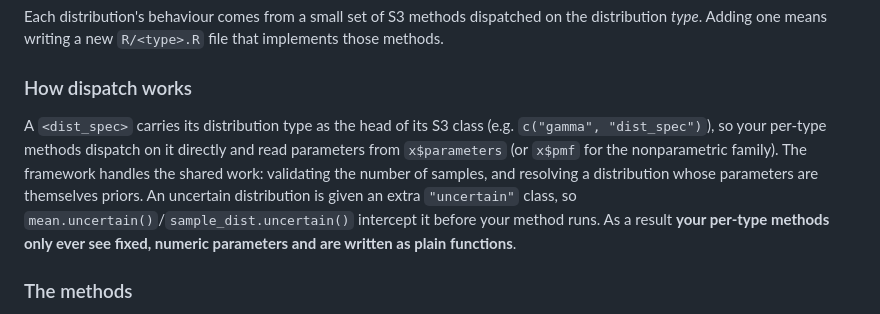
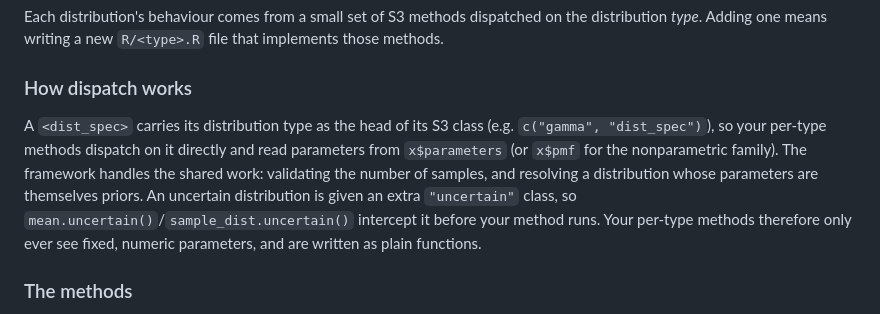
Before and after one commit to epiforecasts/dist.spec, a Markdown page: .github/CONTRIBUTING.md, the part around the change. Drawn GitHub-style.

Commit message:
Drop mechanical boldface from the add-a-distribution guide
Co-authored-by: sbfnk <sebastian.funk@lshtm.ac.uk>

```diff
--- a/.github/CONTRIBUTING.md
+++ b/.github/CONTRIBUTING.md
@@ -94,7 +94,7 @@ Each distribution's behaviour comes from a small set of S3 methods dispatched on
 
 ### How dispatch works
 
-A `<dist_spec>` carries its distribution type as the head of its S3 class (e.g. `c("gamma", "dist_spec")`), so your per-type methods dispatch on it directly and read parameters from `x$parameters` (or `x$pmf` for the nonparametric family). The framework handles the shared work: validating the number of samples, and resolving a distribution whose parameters are themselves priors. An uncertain distribution is given an extra `"uncertain"` class, so `mean.uncertain()`/`sample_dist.uncertain()` intercept it before your method runs. As a result **your per-type methods only ever see fixed, numeric parameters and are written as plain functions**.
+A `<dist_spec>` carries its distribution type as the head of its S3 class (e.g. `c("gamma", "dist_spec")`), so your per-type methods dispatch on it directly and read parameters from `x$parameters` (or `x$pmf` for the nonparametric family). The framework handles the shared work: validating the number of samples, and resolving a distribution whose parameters are themselves priors. An uncertain distribution is given an extra `"uncertain"` class, so `mean.uncertain()`/`sample_dist.uncertain()` intercept it before your method runs. Your per-type methods therefore only ever see fixed, numeric parameters, and are written as plain functions.
 
 ### The methods
 
```
